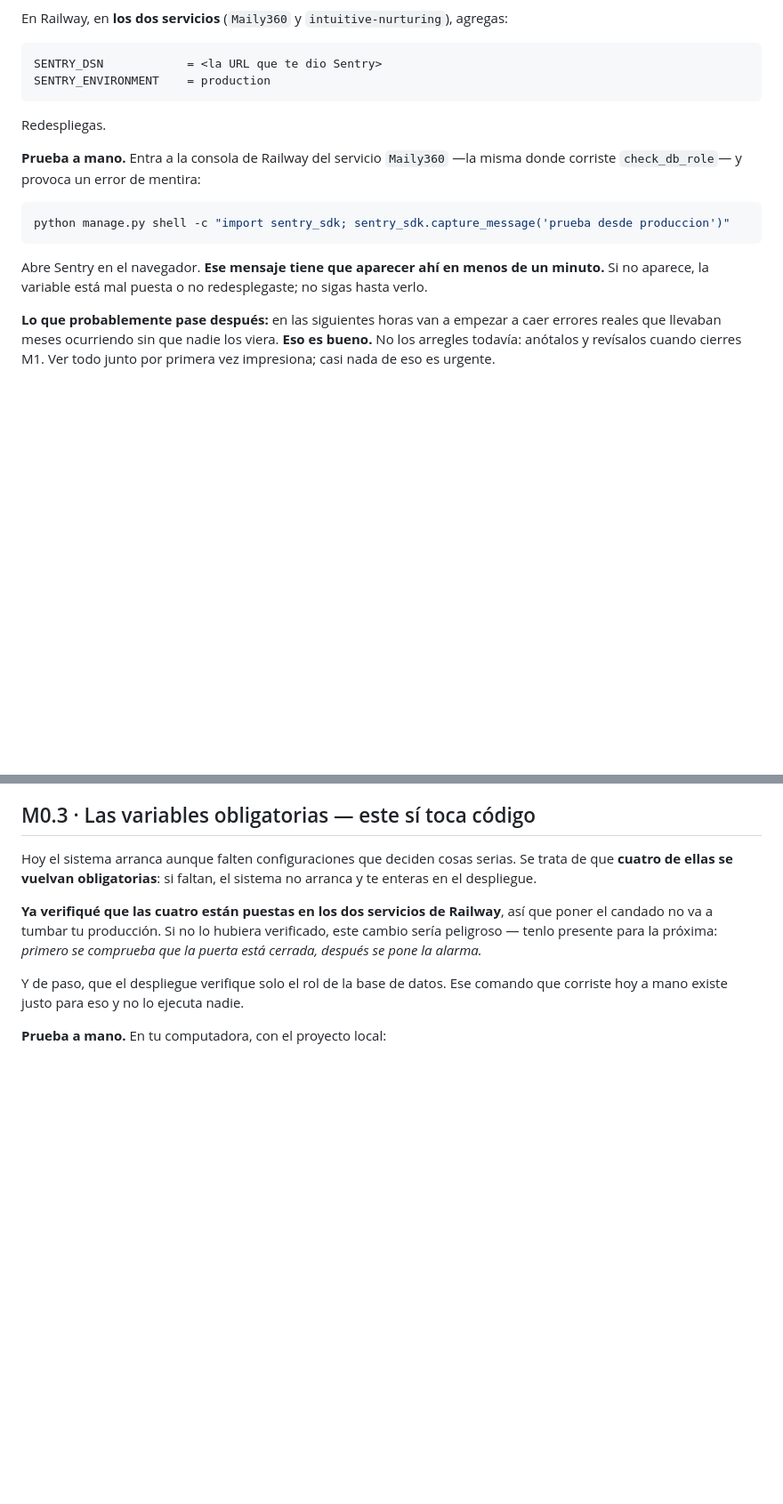
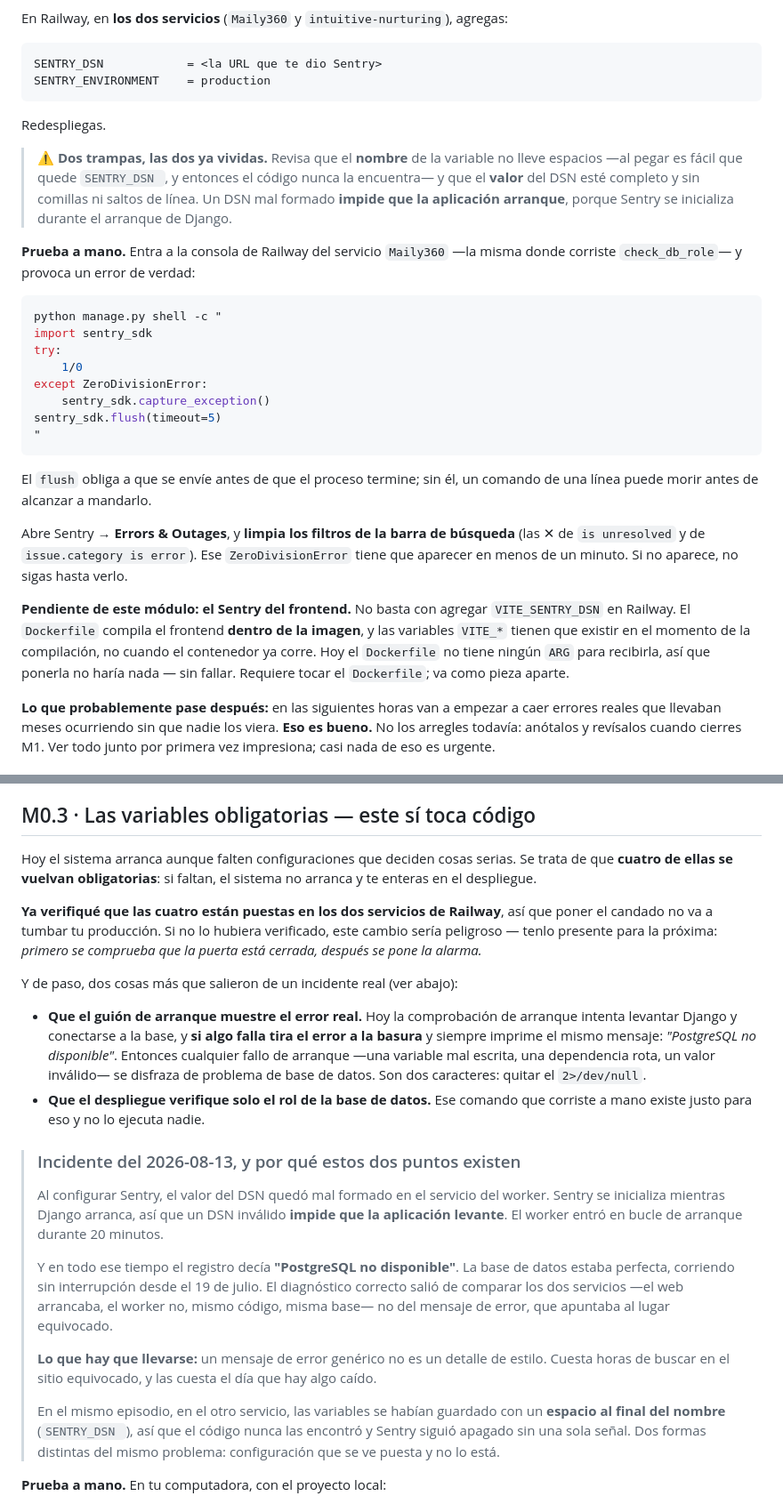
Before and after one commit to Quint4n4/Maily360, a Markdown page: MailySoft/docs/00-modulos.md, 2 parts joined by grey strips. Shown at 89% size. Rendered like a GitHub page; blank space fills up the shorter version.

Commit message:
docs(modulos): registrar el incidente de Sentry y lo que agrega a M0.3
Al configurar Sentry el DSN quedo mal formado en el worker. Sentry se inicializa
durante el arranque de Django, asi que un DSN invalido impide que la aplicacion
levante: el worker estuvo 20 minutos en bucle de arranque. Los PDFs y recordatorios
no corrieron en ese lapso; el servicio web nunca se vio afectado.

Y en todo ese tiempo el log decia "PostgreSQL no disponible". La base estaba sana,
corriendo sin interrupcion desde el 19 de julio. La causa salio de comparar los dos
servicios, no del mensaje de error, que apuntaba al lugar equivocado: la comprobacion
de arranque manda stderr a /dev/null y siempre imprime lo mismo.

En el otro servicio, las variables se habian guardado con un espacio al final del
nombre, asi que el codigo nunca las encontro y Sentry siguio apagado sin una sola
senal. Dos formas del mismo problema: configuracion que se ve puesta y no lo esta.

M0.3 gana dos puntos: quitar el 2>/dev/null de la comprobacion de arranque para que
muestre el error real, y correr check_db_role en el despliegue.

M0.2 (correo) queda aplazado: hoy el sistema no manda ningun correo, asi que no tiene
sentido contratar un proveedor todavia.

Se documenta ademas una trampa del Sentry de frontend: el Dockerfile compila el
frontend dentro de la imagen y no tiene ARG, asi que agregar VITE_SENTRY_DSN como
variable de Railway no haria nada, sin fallar.

Co-Authored-By: Claude Opus 5 <noreply@anthropic.com>
Claude-Session: https://claude.ai/code/session_01F7Bn4vvGJ4gHqcuS3dbfRp

````diff
--- a/MailySoft/docs/00-modulos.md
+++ b/MailySoft/docs/00-modulos.md
@@ -44,15 +44,37 @@ SENTRY_ENVIRONMENT    = production
 
 Redespliegas.
 
+> ⚠️ **Dos trampas, las dos ya vividas.** Revisa que el **nombre** de la variable no lleve espacios
+> —al pegar es fácil que quede `SENTRY_DSN `, y entonces el código nunca la encuentra— y que el
+> **valor** del DSN esté completo y sin comillas ni saltos de línea. Un DSN mal formado **impide que
+> la aplicación arranque**, porque Sentry se inicializa durante el arranque de Django.
+
 **Prueba a mano.** Entra a la consola de Railway del servicio `Maily360` —la misma donde corriste
-`check_db_role`— y provoca un error de mentira:
+`check_db_role`— y provoca un error de verdad:
 
 ```bash
-python manage.py shell -c "import sentry_sdk; sentry_sdk.capture_message('prueba desde produccion')"
+python manage.py shell -c "
+import sentry_sdk
+try:
+    1/0
+except ZeroDivisionError:
+    sentry_sdk.capture_exception()
+sentry_sdk.flush(timeout=5)
+"
 ```
 
-Abre Sentry en el navegador. **Ese mensaje tiene que aparecer ahí en menos de un minuto.** Si no
-aparece, la variable está mal puesta o no redesplegaste; no sigas hasta verlo.
+El `flush` obliga a que se envíe antes de que el proceso termine; sin él, un comando de una línea
+puede morir antes de alcanzar a mandarlo.
+
+Abre Sentry → **Errors & Outages**, y **limpia los filtros de la barra de búsqueda** (las ✕ de
+`is unresolved` y de `issue.category is error`). Ese `ZeroDivisionError` tiene que aparecer en menos
+de un minuto. Si no aparece, no sigas hasta verlo.
+
+**Pendiente de este módulo: el Sentry del frontend.** No basta con agregar `VITE_SENTRY_DSN` en
+Railway. El `Dockerfile` compila el frontend **dentro de la imagen**, y las variables `VITE_*` tienen
+que existir en el momento de la compilación, no cuando el contenedor ya corre. Hoy el `Dockerfile` no
+tiene ningún `ARG` para recibirla, así que ponerla no haría nada — sin fallar. Requiere tocar el
+`Dockerfile`; va como pieza aparte.
 
 **Lo que probablemente pase después:** en las siguientes horas van a empezar a caer errores reales
 que llevaban meses ocurriendo sin que nadie los viera. **Eso es bueno.** No los arregles todavía:
@@ -82,8 +104,33 @@ candado no va a tumbar tu producción. Si no lo hubiera verificado, este cambio
 tenlo presente para la próxima: *primero se comprueba que la puerta está cerrada, después se pone la
 alarma.*
 
-Y de paso, que el despliegue verifique solo el rol de la base de datos. Ese comando que corriste hoy
-a mano existe justo para eso y no lo ejecuta nadie.
+Y de paso, dos cosas más que salieron de un incidente real (ver abajo):
+
+- **Que el guión de arranque muestre el error real.** Hoy la comprobación de arranque intenta levantar
+  Django y conectarse a la base, y **si algo falla tira el error a la basura** y siempre imprime el
+  mismo mensaje: *"PostgreSQL no disponible"*. Entonces cualquier fallo de arranque —una variable mal
+  escrita, una dependencia rota, un valor inválido— se disfraza de problema de base de datos. Son dos
+  caracteres: quitar el `2>/dev/null`.
+- **Que el despliegue verifique solo el rol de la base de datos.** Ese comando que corriste a mano
+  existe justo para eso y no lo ejecuta nadie.
+
+> ### Incidente del 2026-08-13, y por qué estos dos puntos existen
+>
+> Al configurar Sentry, el valor del DSN quedó mal formado en el servicio del worker. Sentry se
+> inicializa mientras Django arranca, así que un DSN inválido **impide que la aplicación levante**.
+> El worker entró en bucle de arranque durante 20 minutos.
+>
+> Y en todo ese tiempo el registro decía **"PostgreSQL no disponible"**. La base de datos estaba
+> perfecta, corriendo sin interrupción desde el 19 de julio. El diagnóstico correcto salió de comparar
+> los dos servicios —el web arrancaba, el worker no, mismo código, misma base— no del mensaje de error,
+> que apuntaba al lugar equivocado.
+>
+> **Lo que hay que llevarse:** un mensaje de error genérico no es un detalle de estilo. Cuesta horas
+> de buscar en el sitio equivocado, y las cuesta el día que hay algo caído.
+>
+> En el mismo episodio, en el otro servicio, las variables se habían guardado con un **espacio al final
+> del nombre** (`SENTRY_DSN `), así que el código nunca las encontró y Sentry siguió apagado sin una
+> sola señal. Dos formas distintas del mismo problema: configuración que se ve puesta y no lo está.
 
 **Prueba a mano.** En tu computadora, con el proyecto local:
 
````
Also changed, not shown: other parts of MailySoft/docs/00-modulos.md (+2 -2 lines).
